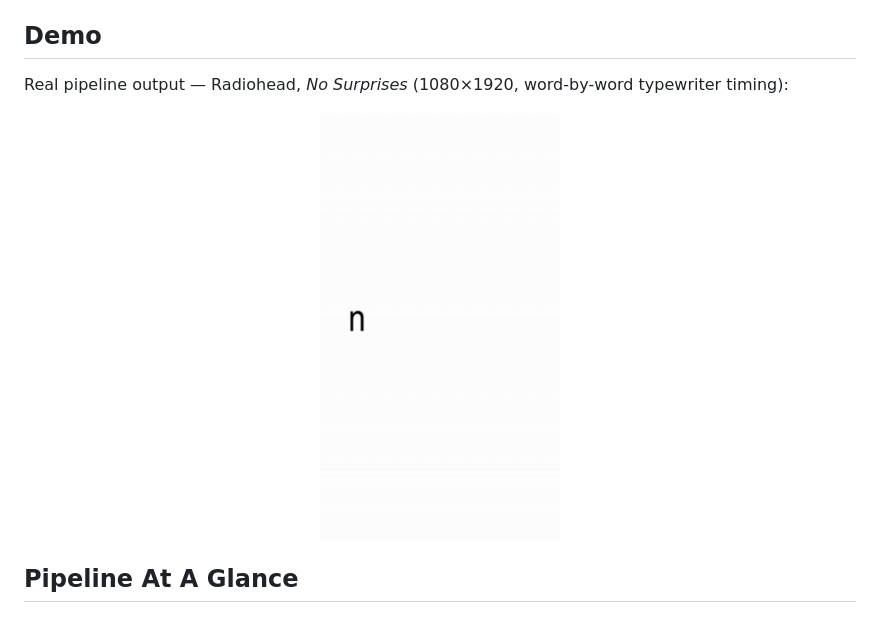
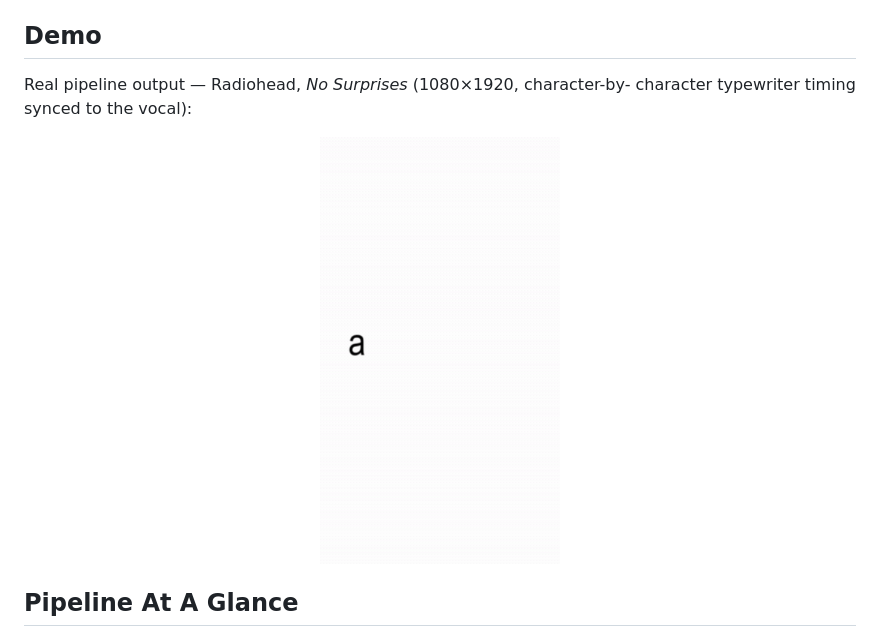
Before and after one commit to ethanstoner/lyric-generator, a Markdown page: README.md, the part around the change. Rendered like a GitHub page; pictures changed too: assets/demo.gif.

Commit message:
docs: longer 23.5s demo GIF (clean first-verse build, no clip artifact)
Previous GIF started mid-phrase-clear which looked like a backspace.
New clip is blank-bounded continuous typing across multiple lines.

```diff
--- a/README.md
+++ b/README.md
@@ -14,8 +14,8 @@ using `ffmpeg` into an `.mp4`.
 
 ## Demo
 
-Real pipeline output — Radiohead, *No Surprises* (1080×1920, word-by-word
-typewriter timing):
+Real pipeline output — Radiohead, *No Surprises* (1080×1920, character-by-
+character typewriter timing synced to the vocal):
 
 <p align="center">
   <img src="assets/demo.gif" width="240" alt="Lyric video demo: Radiohead - No Surprises" />
```
